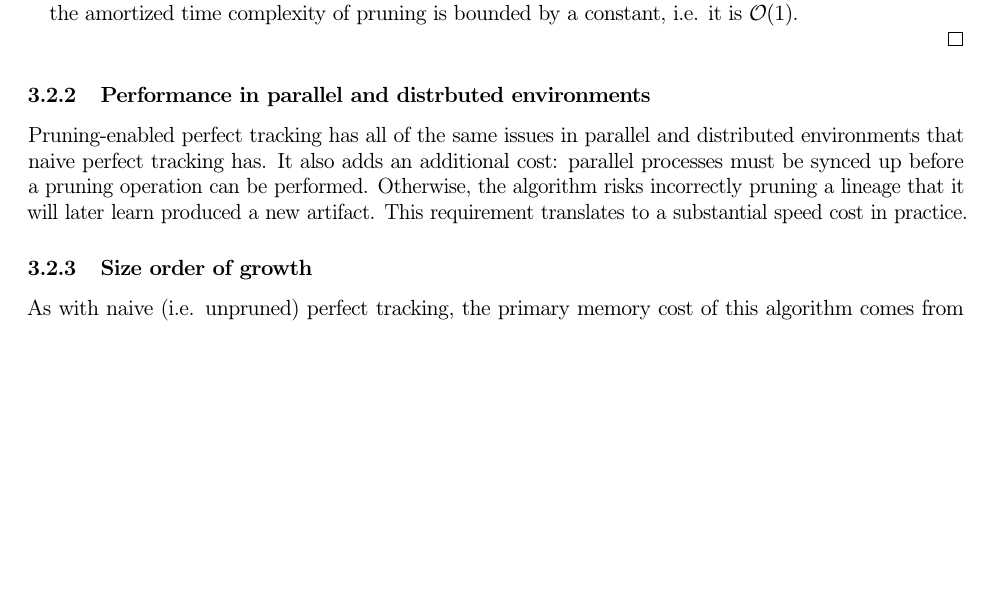
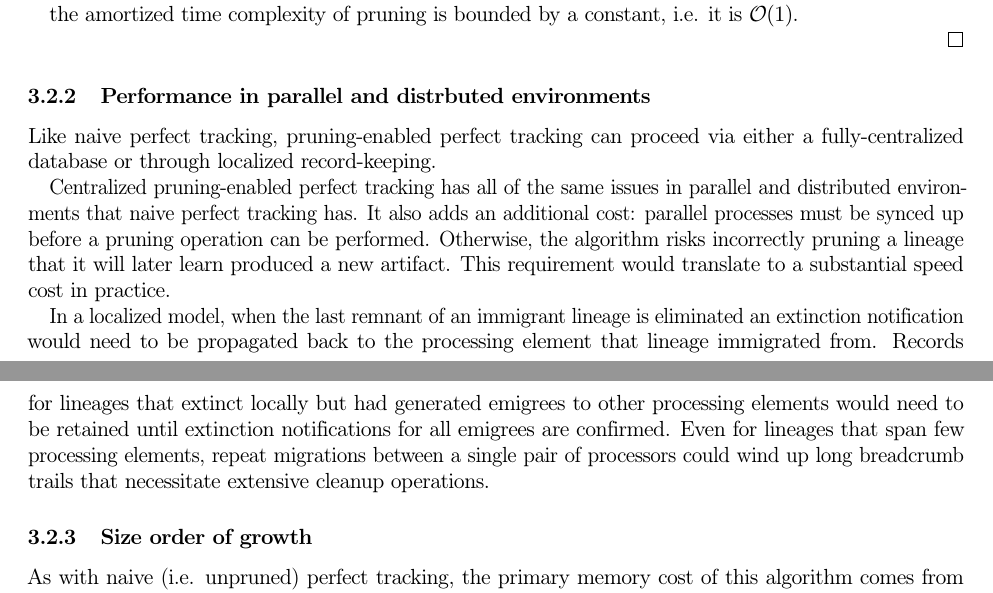
Before and after one commit to mmore500/phylotrack-algorithm-analysis, a LaTeX paper (tex/main.tex, which reads tex/text/body/perfect-tracking-algorithm.tex): part of page 8 of 15 before the commit and two parts of pages 8 and 9 of 15 after it, the two joined at a grey line, cut so that both start at the same text, the shorter picture padded with empty space. Compiled offline with pdfLaTeX; a LaTeX package or settings file that is missing is left out.

Commit message:
Note local options for perfect tracking

```diff
--- a/tex/text/body/perfect-tracking-algorithm.tex
+++ b/tex/text/body/perfect-tracking-algorithm.tex
@@ -73,12 +75,20 @@ The pruning-enabled algorithm has amortized constant time complexity (see Theore
 
 \subsubsection{Performance in parallel and distrbuted environments}
 \label{sec:perfect-tracking-pruning-distrbuted}
-% TODO: Matthew, double-check this
-Pruning-enabled perfect tracking has all of the same issues in parallel and distributed environments that naive perfect tracking has.
+
+% @MAM interesting thought: you can't prune all unifurcations when taking the second (distributed) approach to pruning-enabled perfect tracking
+% @MAM another interesting thought: hstrat annotations can be smaller than UUID labels (128 bits)
+% TODO: Matthew, double-check this @MAM this is ocmpletely reasonable
+Like naive perfect tracking, pruning-enabled perfect tracking can proceed via either a fully-centralized database or through localized record-keeping.
+
+Centralized pruning-enabled perfect tracking has all of the same issues in parallel and distributed environments that naive perfect tracking has.
 It also adds an additional cost: parallel processes must be synced up before a pruning operation can be performed.
 Otherwise, the algorithm risks incorrectly pruning a lineage that it will later learn produced a new artifact.
-This requirement translates to a substantial speed cost in practice.
+This requirement would translate to a substantial speed cost in practice.
 
+In a localized model, when the last remnant of an immigrant lineage is eliminated an extinction notification would need to be propagated back to the processing element that lineage immigrated from.
+Records for lineages that extinct locally but had generated emigrees to other processing elements would need to be retained until extinction notifications for all emigrees are confirmed.
+Even for lineages that span few processing elements, repeat migrations between a single pair of processors could wind up long breadcrumb trails that necessitate extensive cleanup operations.
 
 \subsubsection{Size order of growth}
 \label{sec:perfect-tracking-pruning-space}
```
Also changed, not shown: tex/text/body/perfect-tracking-algorithm.tex (10 more changed lines).
